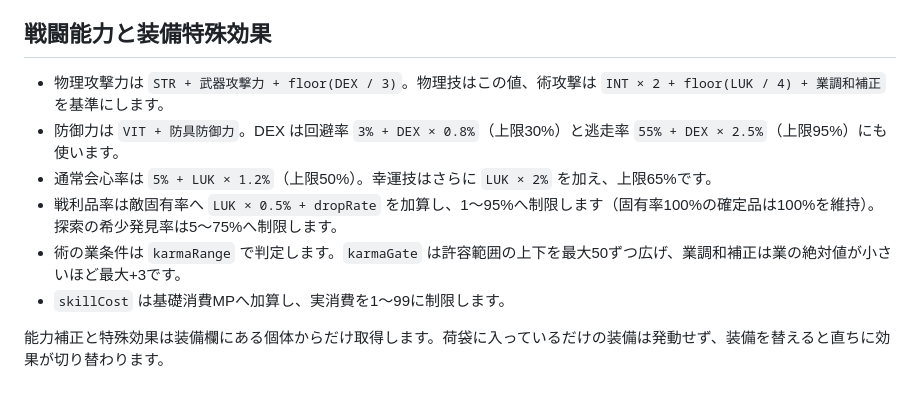
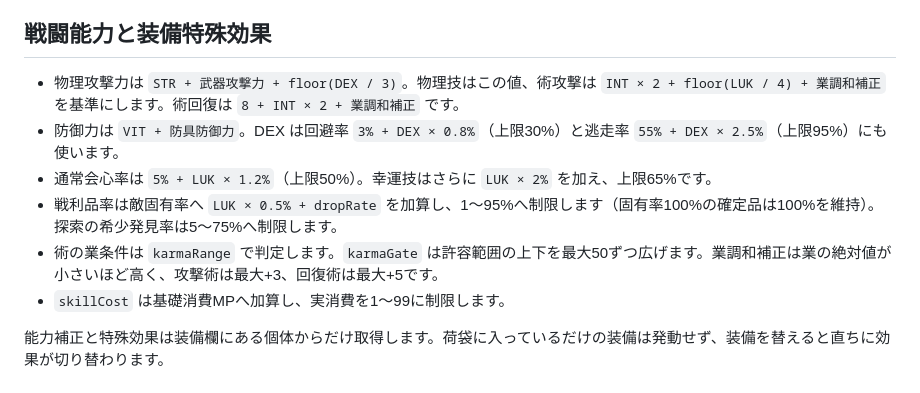
Before and after one commit to y19868123-lang/browser-game-codex, a Markdown page: README.md, the part around the change. GitHub-like rendering.

Commit message:
docs: clarify spell combat formulas

```diff
--- a/README.md
+++ b/README.md
@@ -66,11 +66,11 @@ NPC進行もブラウザーへ保存し、再読み込み後に復元します
 
 ## 戦闘能力と装備特殊効果
 
-- 物理攻撃力は `STR + 武器攻撃力 + floor(DEX / 3)`。物理技はこの値、術攻撃は `INT × 2 + floor(LUK / 4) + 業調和補正` を基準にします。
+- 物理攻撃力は `STR + 武器攻撃力 + floor(DEX / 3)`。物理技はこの値、術攻撃は `INT × 2 + floor(LUK / 4) + 業調和補正` を基準にします。術回復は `8 + INT × 2 + 業調和補正` です。
 - 防御力は `VIT + 防具防御力`。DEX は回避率 `3% + DEX × 0.8%`（上限30%）と逃走率 `55% + DEX × 2.5%`（上限95%）にも使います。
 - 通常会心率は `5% + LUK × 1.2%`（上限50%）。幸運技はさらに `LUK × 2%` を加え、上限65%です。
 - 戦利品率は敵固有率へ `LUK × 0.5% + dropRate` を加算し、1～95%へ制限します（固有率100%の確定品は100%を維持）。探索の希少発見率は5～75%へ制限します。
-- 術の業条件は `karmaRange` で判定します。`karmaGate` は許容範囲の上下を最大50ずつ広げ、業調和補正は業の絶対値が小さいほど最大+3です。
+- 術の業条件は `karmaRange` で判定します。`karmaGate` は許容範囲の上下を最大50ずつ広げます。業調和補正は業の絶対値が小さいほど高く、攻撃術は最大+3、回復術は最大+5です。
 - `skillCost` は基礎消費MPへ加算し、実消費を1～99に制限します。
 
 能力補正と特殊効果は装備欄にある個体からだけ取得します。荷袋に入っているだけの装備は発動せず、装備を替えると直ちに効果が切り替わります。
```
